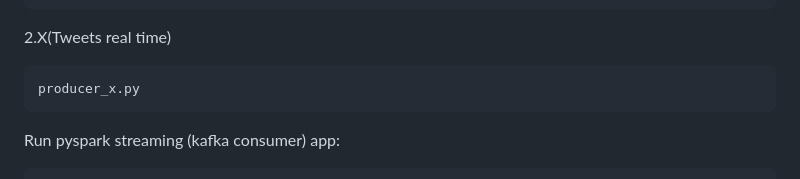
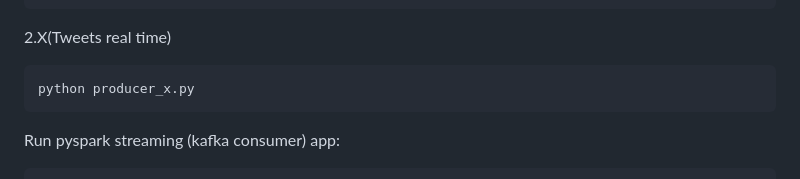
Before and after one commit to VincentHizelNguyen/Real-Time-Twitter-Sentiment-Analysis, a Markdown page: README.md, the part around the change. Drawn GitHub-style.

````diff
--- a/README.md
+++ b/README.md
@@ -134,7 +134,7 @@ consumer_spark.py
 
 2.X(Tweets real time)
 ```bash
-producer_x.py
+python producer_x.py
 ```
 Run pyspark streaming (kafka consumer) app:
 ```bash
````
